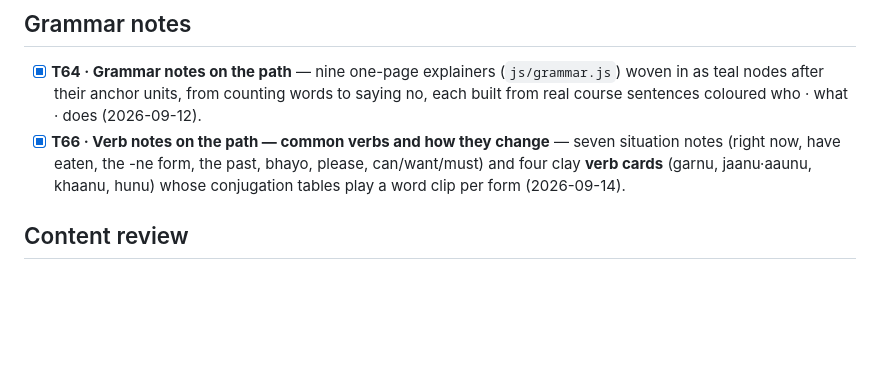
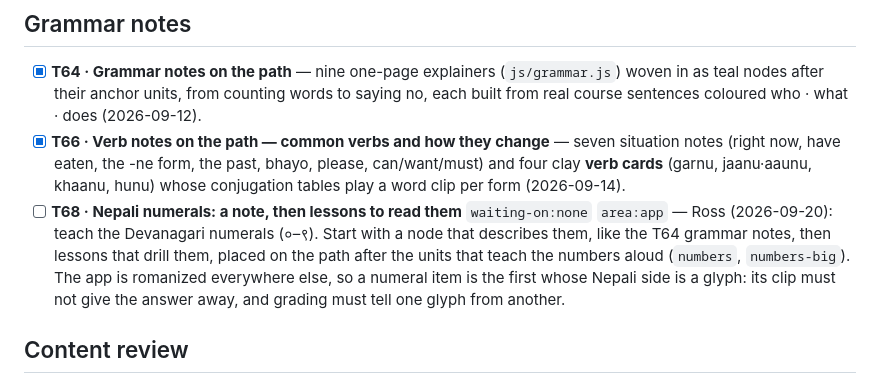
Before and after one commit to rharmes/sano, a Markdown page: docs/todo.md, the part around the change. GitHub-like rendering; blank space fills up the shorter version.

Commit message:
File T68: Nepali numerals — a note, then lessons to read them.
Co-Authored-By: Claude Fable 5.1 <noreply@anthropic.com>
Claude-Session: https://claude.ai/code/session_01RNi61ApTE47yCCNt7S4CGW

```diff
--- a/docs/todo.md
+++ b/docs/todo.md
@@ -85,6 +85,12 @@ what's in use.
 - [x] **T66 · Verb notes on the path — common verbs and how they change** — seven situation notes (right now,
       have eaten, the -ne form, the past, bhayo, please, can/want/must) and four clay **verb cards** (garnu,
       jaanu·aaunu, khaanu, hunu) whose conjugation tables play a word clip per form (2026-09-14).
+- [ ] **T68 · Nepali numerals: a note, then lessons to read them** `waiting-on:none` `area:app` — Ross (2026-09-20): teach the
+      Devanagari numerals (०–९). Start with a node that describes them, like the T64 grammar notes, then
+      lessons that drill them, placed on the path after the units that teach the numbers aloud
+      (`numbers`, `numbers-big`). The app is romanized everywhere else, so a numeral item is the first
+      whose Nepali side is a glyph: its clip must not give the answer away, and grading must tell one
+      glyph from another.
 
 ## Content review
 
```
